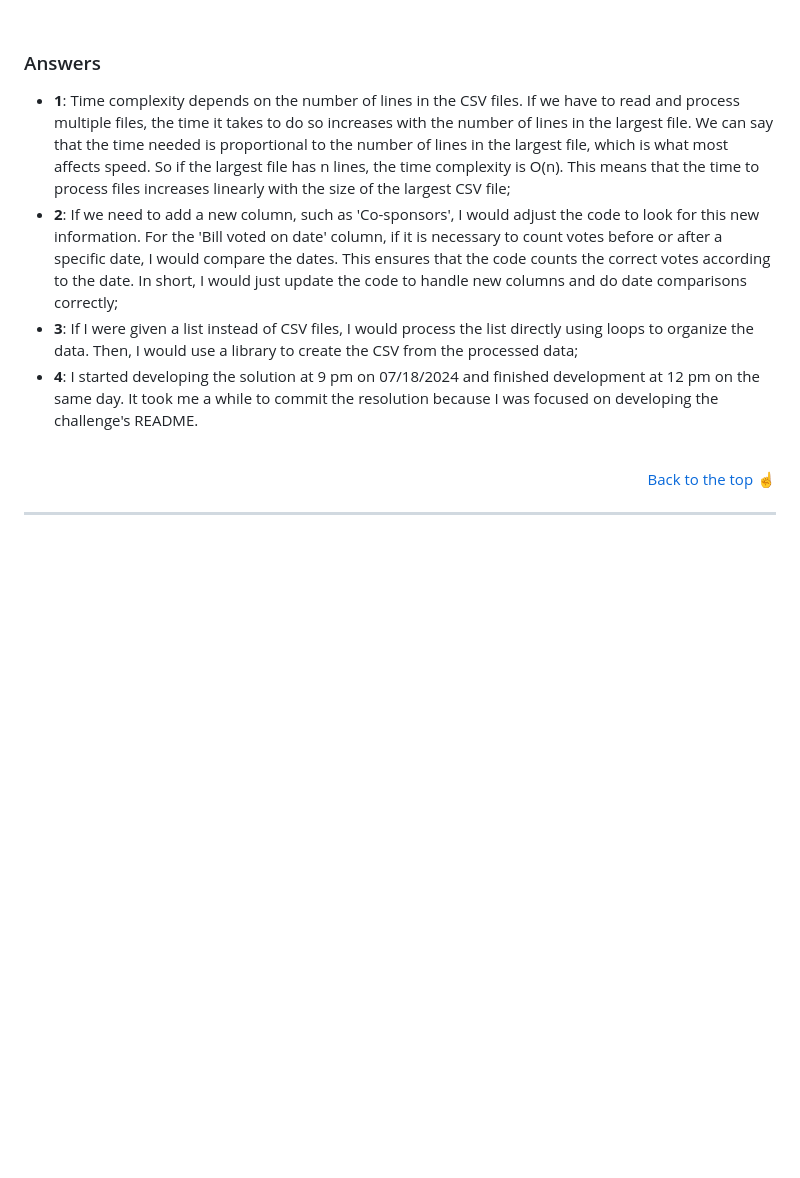
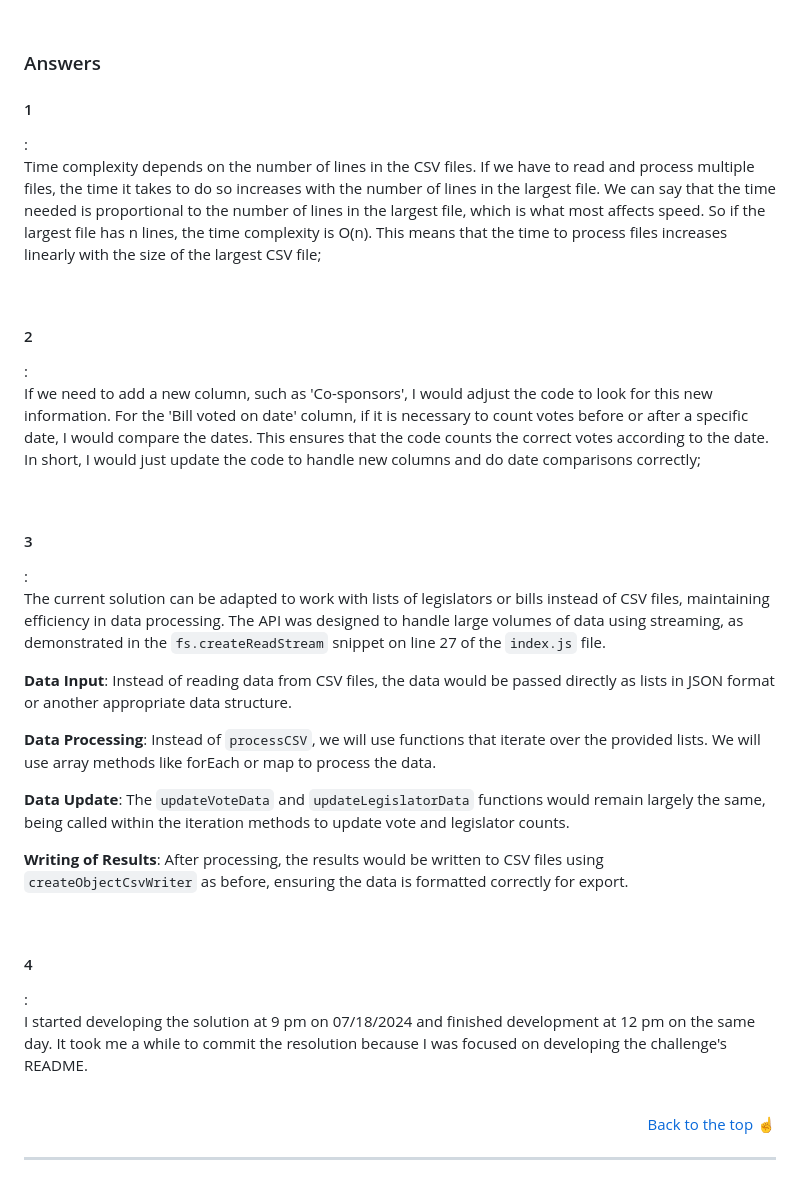
Before and after one commit to Kecbm/quorum, a Markdown page: README.md, the part around the change. Drawn GitHub-style; blank space fills up the shorter version.

Commit message:
:memo: new answer in the 3 question

```diff
--- a/README.md
+++ b/README.md
@@ -294,12 +294,35 @@ const processVotes = async () => {
 
 <h3>Answers</h3>
 
-<ul>
-    <li><b>1</b>: Time complexity depends on the number of lines in the CSV files. If we have to read and process multiple files, the time it takes to do so increases with the number of lines in the largest file. We can say that the time needed is proportional to the number of lines in the largest file, which is what most affects speed. So if the largest file has n lines, the time complexity is O(n). This means that the time to process files increases linearly with the size of the largest CSV file;</li>
-    <li><b>2</b>: If we need to add a new column, such as 'Co-sponsors', I would adjust the code to look for this new information. For the 'Bill voted on date' column, if it is necessary to count votes before or after a specific date, I would compare the dates. This ensures that the code counts the correct votes according to the date. In short, I would just update the code to handle new columns and do date comparisons correctly;</li>
-    <li><b>3</b>: If I were given a list instead of CSV files, I would process the list directly using loops to organize the data. Then, I would use a library to create the CSV from the processed data;</li>
-    <li><b>4</b>: I started developing the solution at 9 pm on 07/18/2024 and finished development at 12 pm on the same day. It took me a while to commit the resolution because I was focused on developing the challenge's README.</li>
-</ul>
+<h4>1</h4>:
+
+Time complexity depends on the number of lines in the CSV files. If we have to read and process multiple files, the time it takes to do so increases with the number of lines in the largest file. We can say that the time needed is proportional to the number of lines in the largest file, which is what most affects speed. So if the largest file has n lines, the time complexity is O(n). This means that the time to process files increases linearly with the size of the largest CSV file;
+
+<br>
+
+<h4>2</h4>:
+
+If we need to add a new column, such as 'Co-sponsors', I would adjust the code to look for this new information. For the 'Bill voted on date' column, if it is necessary to count votes before or after a specific date, I would compare the dates. This ensures that the code counts the correct votes according to the date. In short, I would just update the code to handle new columns and do date comparisons correctly;
+
+<br>
+
+<h4>3</h4>:
+
+The current solution can be adapted to work with lists of legislators or bills instead of CSV files, maintaining efficiency in data processing. The API was designed to handle large volumes of data using streaming, as demonstrated in the `fs.createReadStream` snippet on line 27 of the `index.js` file.
+
+**Data Input**: Instead of reading data from CSV files, the data would be passed directly as lists in JSON format or another appropriate data structure.
+
+**Data Processing**: Instead of `processCSV`, we will use functions that iterate over the provided lists. We will use array methods like forEach or map to process the data.
+
+**Data Update**: The `updateVoteData` and `updateLegislatorData` functions would remain largely the same, being called within the iteration methods to update vote and legislator counts.
+
+**Writing of Results**: After processing, the results would be written to CSV files using `createObjectCsvWriter` as before, ensuring the data is formatted correctly for export.
+
+<br>
+
+<h4>4</h4>:
+
+I started developing the solution at 9 pm on 07/18/2024 and finished development at 12 pm on the same day. It took me a while to commit the resolution because I was focused on developing the challenge's README.
 
 <br>
 
```
